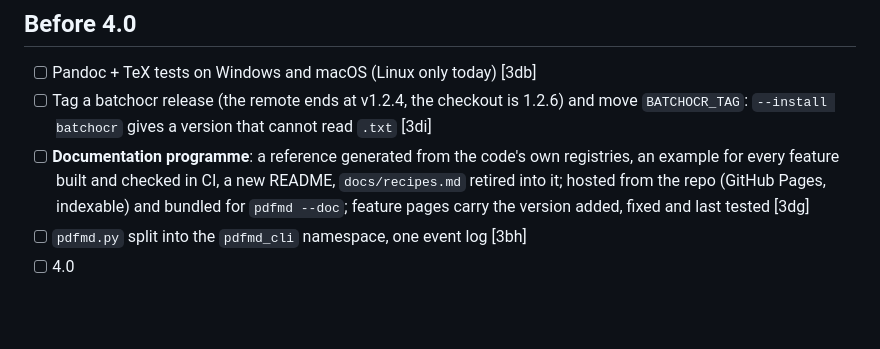
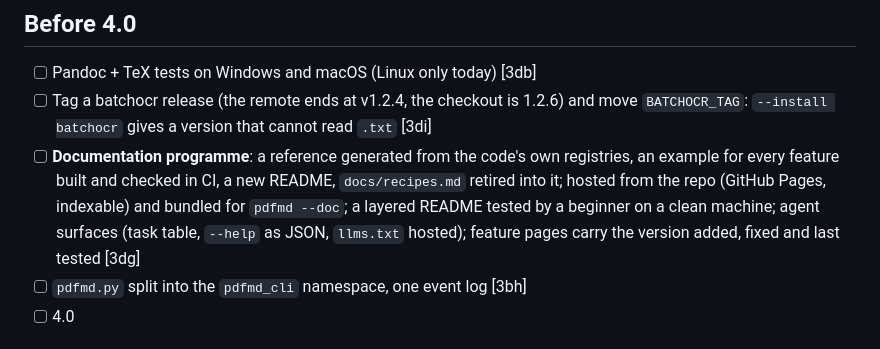
Before and after one commit to aliperdehan/pdfmd, a Markdown page: TODO.md, the part around the change. Drawn GitHub-style; blank space fills up the shorter version.

Commit message:
TODO: documentation programme: layered README, beginner test, agent surfaces
Co-Authored-By: Claude Sonnet 5.5 <noreply@anthropic.com>

```diff
--- a/TODO.md
+++ b/TODO.md
@@ -57,7 +57,7 @@ is low priority. [3di]
 
 - [ ] Pandoc + TeX tests on Windows and macOS (Linux only today) [3db]
 - [ ] Tag a batchocr release (the remote ends at v1.2.4, the checkout is 1.2.6) and move `BATCHOCR_TAG`: `--install batchocr` gives a version that cannot read `.txt` [3di]
-- [ ] **Documentation programme**: a reference generated from the code's own registries, an example for every feature built and checked in CI, a new README, `docs/recipes.md` retired into it; hosted from the repo (GitHub Pages, indexable) and bundled for `pdfmd --doc`; feature pages carry the version added, fixed and last tested [3dg]
+- [ ] **Documentation programme**: a reference generated from the code's own registries, an example for every feature built and checked in CI, a new README, `docs/recipes.md` retired into it; hosted from the repo (GitHub Pages, indexable) and bundled for `pdfmd --doc`; a layered README tested by a beginner on a clean machine; agent surfaces (task table, `--help` as JSON, `llms.txt` hosted); feature pages carry the version added, fixed and last tested [3dg]
 - [ ] `pdfmd.py` split into the `pdfmd_cli` namespace, one event log [3bh]
 - [ ] 4.0
 
```
